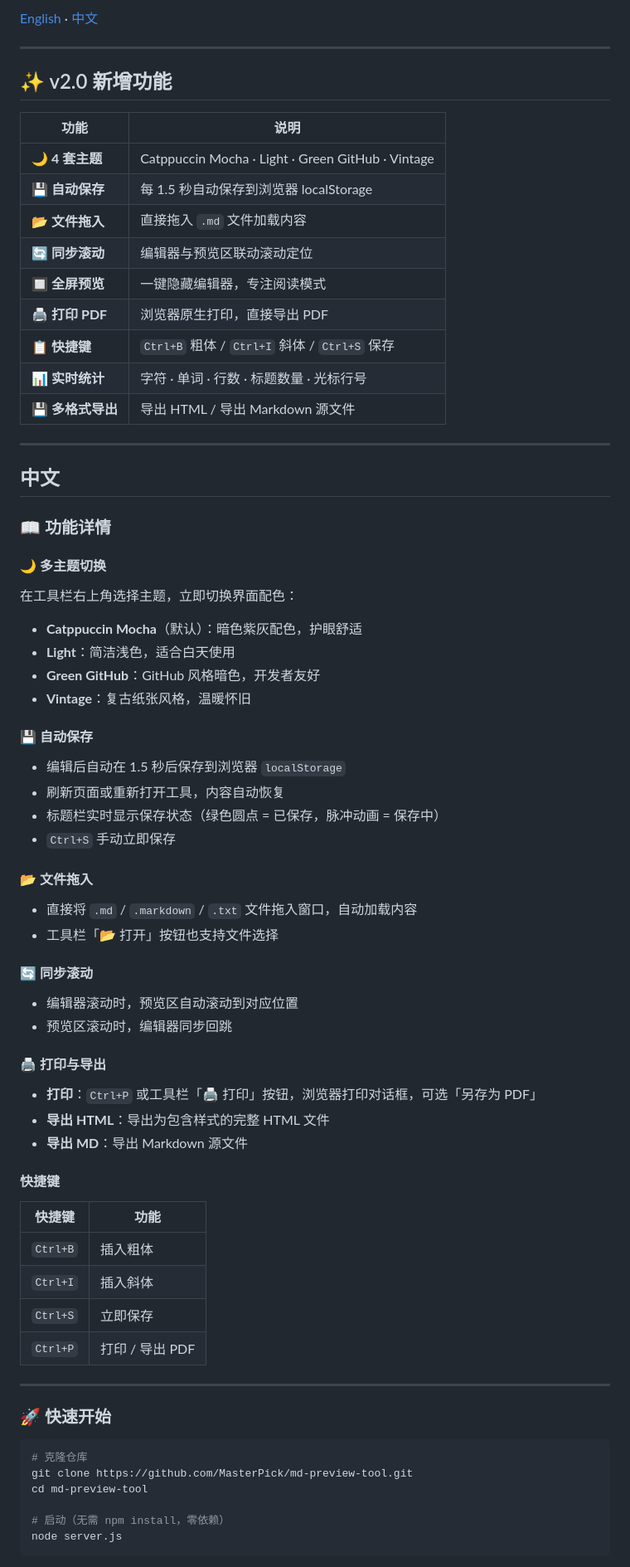
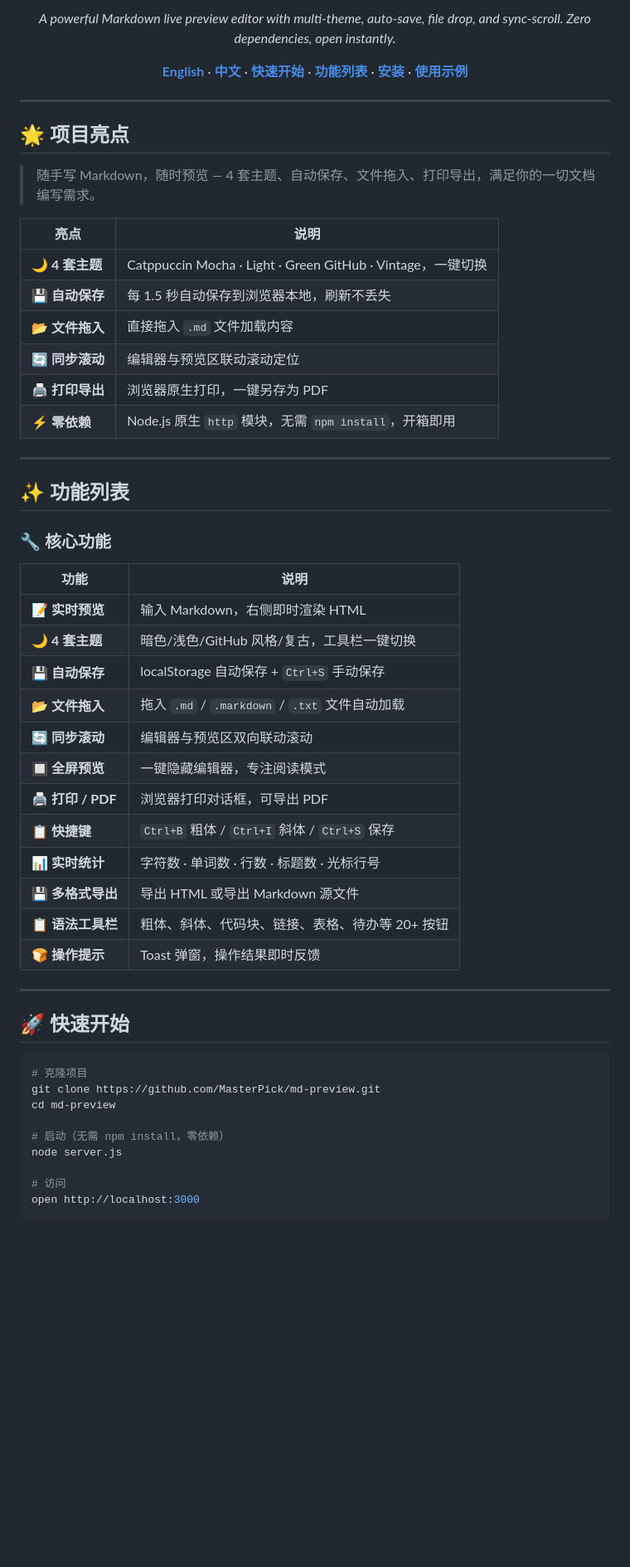
Before and after one commit to MasterPick/md-preview-tool, a Markdown page: README.md, the part around one of its changes. Shown at 83% size. GitHub-like rendering; blank space fills up the shorter version.

Commit message:
docs: ?? README.md ??????,??? md-preview-tool ? md-preview - 2026-03-27

````diff
--- a/README.md
+++ b/README.md
@@ -10,71 +10,58 @@
 
-[English](#english) · [中文](#中文)
+*A powerful Markdown live preview editor with multi-theme, auto-save, file drop, and sync-scroll. Zero dependencies, open instantly.*
+
+**[English](#english)** · **[中文](#中文)** · **[快速开始](#-快速开始)** · **[功能列表](#-功能列表)** · **[安装](#-安装)** · **[使用示例](#-使用示例)**
+
+</div>
 
 ---
 
-## ✨ v2.0 新增功能
+## 🌟 项目亮点
+
+> 随手写 Markdown，随时预览 — 4 套主题、自动保存、文件拖入、打印导出，满足你的一切文档编写需求。
+
+| 亮点 | 说明 |
+|------|------|
+| 🌙 **4 套主题** | Catppuccin Mocha · Light · Green GitHub · Vintage，一键切换 |
+| 💾 **自动保存** | 每 1.5 秒自动保存到浏览器本地，刷新不丢失 |
+| 📂 **文件拖入** | 直接拖入 `.md` 文件加载内容 |
+| 🔄 **同步滚动** | 编辑器与预览区联动滚动定位 |
+| 🖨 **打印导出** | 浏览器原生打印，一键另存为 PDF |
+| ⚡ **零依赖** | Node.js 原生 `http` 模块，无需 `npm install`，开箱即用 |
+
+---
+
+## ✨ 功能列表
+
+### 🔧 核心功能
 
 | 功能 | 说明 |
 |------|------|
-| 🌙 **4 套主题** | Catppuccin Mocha · Light · Green GitHub · Vintage |
-| 💾 **自动保存** | 每 1.5 秒自动保存到浏览器 localStorage |
-| 📂 **文件拖入** | 直接拖入 `.md` 文件加载内容 |
-| 🔄 **同步滚动** | 编辑器与预览区联动滚动定位 |
+| 📝 **实时预览** | 输入 Markdown，右侧即时渲染 HTML |
+| 🌙 **4 套主题** | 暗色/浅色/GitHub 风格/复古，工具栏一键切换 |
+| 💾 **自动保存** | localStorage 自动保存 + `Ctrl+S` 手动保存 |
+| 📂 **文件拖入** | 拖入 `.md` / `.markdown` / `.txt` 文件自动加载 |
+| 🔄 **同步滚动** | 编辑器与预览区双向联动滚动 |
 | 🔲 **全屏预览** | 一键隐藏编辑器，专注阅读模式 |
-| 🖨 **打印 PDF** | 浏览器原生打印，直接导出 PDF |
+| 🖨 **打印 / PDF** | 浏览器打印对话框，可导出 PDF |
 | 📋 **快捷键** | `Ctrl+B` 粗体 / `Ctrl+I` 斜体 / `Ctrl+S` 保存 |
-| 📊 **实时统计** | 字符 · 单词 · 行数 · 标题数量 · 光标行号 |
-| 💾 **多格式导出** | 导出 HTML / 导出 Markdown 源文件 |
+| 📊 **实时统计** | 字符数 · 单词数 · 行数 · 标题数 · 光标行号 |
+| 💾 **多格式导出** | 导出 HTML 或导出 Markdown 源文件 |
+| 📋 **语法工具栏** | 粗体、斜体、代码块、链接、表格、待办等 20+ 按钮 |
+| 🍞 **操作提示** | Toast 弹窗，操作结果即时反馈 |
 
 ---
 
-## 中文
-
-### 📖 功能详情
-
-#### 🌙 多主题切换
-在工具栏右上角选择主题，立即切换界面配色：
-- **Catppuccin Mocha**（默认）：暗色紫灰配色，护眼舒适
-- **Light**：简洁浅色，适合白天使用
-- **Green GitHub**：GitHub 风格暗色，开发者友好
-- **Vintage**：复古纸张风格，温暖怀旧
-
-#### 💾 自动保存
-- 编辑后自动在 1.5 秒后保存到浏览器 `localStorage`
-- 刷新页面或重新打开工具，内容自动恢复
-- 标题栏实时显示保存状态（绿色圆点 = 已保存，脉冲动画 = 保存中）
-- `Ctrl+S` 手动立即保存
-
-#### 📂 文件拖入
-- 直接将 `.md` / `.markdown` / `.txt` 文件拖入窗口，自动加载内容
-- 工具栏「📂 打开」按钮也支持文件选择
-
-#### 🔄 同步滚动
-- 编辑器滚动时，预览区自动滚动到对应位置
-- 预览区滚动时，编辑器同步回跳
-
-#### 🖨 打印与导出
-- **打印**：`Ctrl+P` 或工具栏「🖨 打印」按钮，浏览器打印对话框，可选「另存为 PDF」
-- **导出 HTML**：导出为包含样式的完整 HTML 文件
-- **导出 MD**：导出 Markdown 源文件
-
-#### 快捷键
-| 快捷键 | 功能 |
-|--------|------|
-| `Ctrl+B` | 插入粗体 |
-| `Ctrl+I` | 插入斜体 |
-| `Ctrl+S` | 立即保存 |
-| `Ctrl+P` | 打印 / 导出 PDF |
-
----
-
-### 🚀 快速开始
+## 🚀 快速开始
 
 ```bash
-# 克隆仓库
-git clone https://github.com/MasterPick/md-preview-tool.git
-cd md-preview-tool
+# 克隆项目
+git clone https://github.com/MasterPick/md-preview.git
+cd md-preview
 
 # 启动（无需 npm install，零依赖）
 node server.js
+
+# 访问
+open http://localhost:3000
 ```
````
Also changed, not shown: other parts of README.md (+112 -79 lines).
